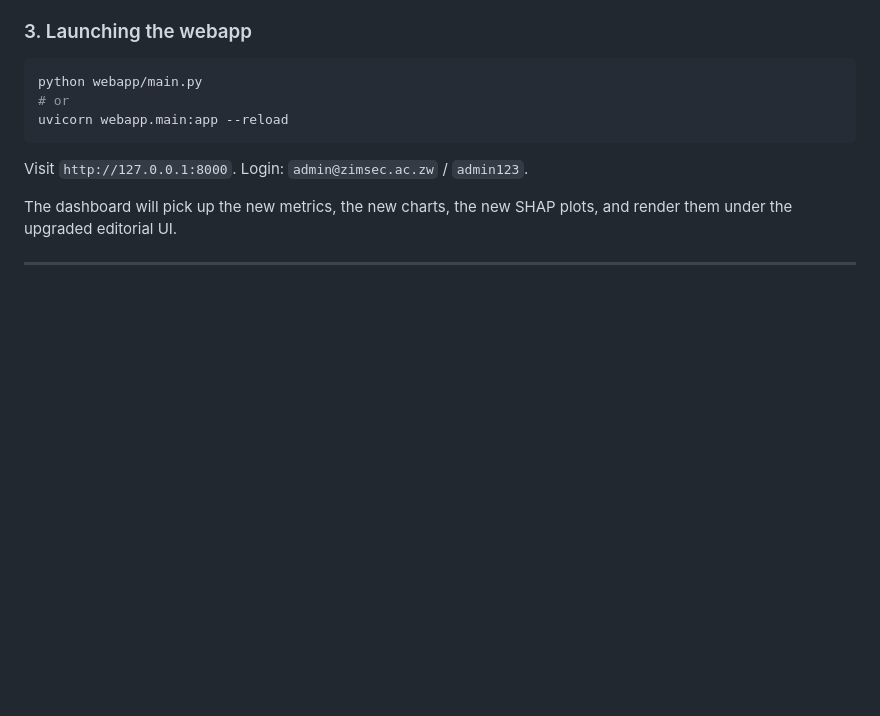
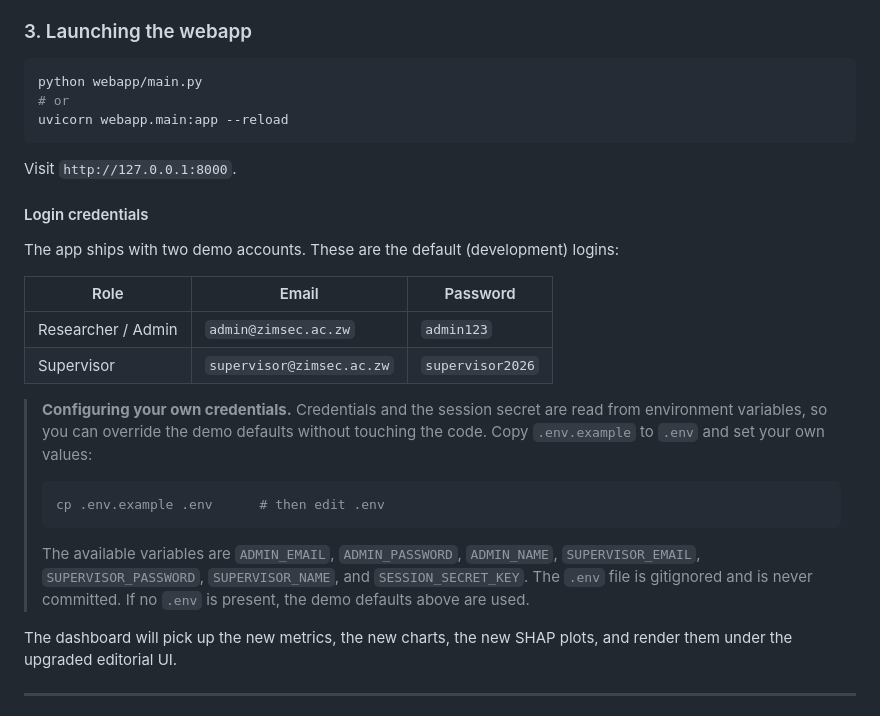
Before and after one commit to kudam47/zimsec-olevel-passrate-prediction, a Markdown page: README.md, the part around the change. Drawn GitHub-style; blank space fills up the shorter version.

Commit message:
Document demo login credentials in README
Add a visible credentials table (admin + supervisor) and note how to
override them via .env / environment variables.

````diff
--- a/README.md
+++ b/README.md
@@ -149,7 +149,29 @@ python webapp/main.py
 uvicorn webapp.main:app --reload
 ```
 
-Visit `http://127.0.0.1:8000`. Login: `admin@zimsec.ac.zw` / `admin123`.
+Visit `http://127.0.0.1:8000`.
+
+#### Login credentials
+
+The app ships with two demo accounts. These are the default (development) logins:
+
+| Role | Email | Password |
+|---|---|---|
+| Researcher / Admin | `admin@zimsec.ac.zw` | `admin123` |
+| Supervisor | `supervisor@zimsec.ac.zw` | `supervisor2026` |
+
+> **Configuring your own credentials.** Credentials and the session secret are
+> read from environment variables, so you can override the demo defaults without
+> touching the code. Copy `.env.example` to `.env` and set your own values:
+>
+> ```bash
+> cp .env.example .env      # then edit .env
+> ```
+>
+> The available variables are `ADMIN_EMAIL`, `ADMIN_PASSWORD`, `ADMIN_NAME`,
+> `SUPERVISOR_EMAIL`, `SUPERVISOR_PASSWORD`, `SUPERVISOR_NAME`, and
+> `SESSION_SECRET_KEY`. The `.env` file is gitignored and is never committed.
+> If no `.env` is present, the demo defaults above are used.
 
 The dashboard will pick up the new metrics, the new charts, the new SHAP plots,
 and render them under the upgraded editorial UI.
````
